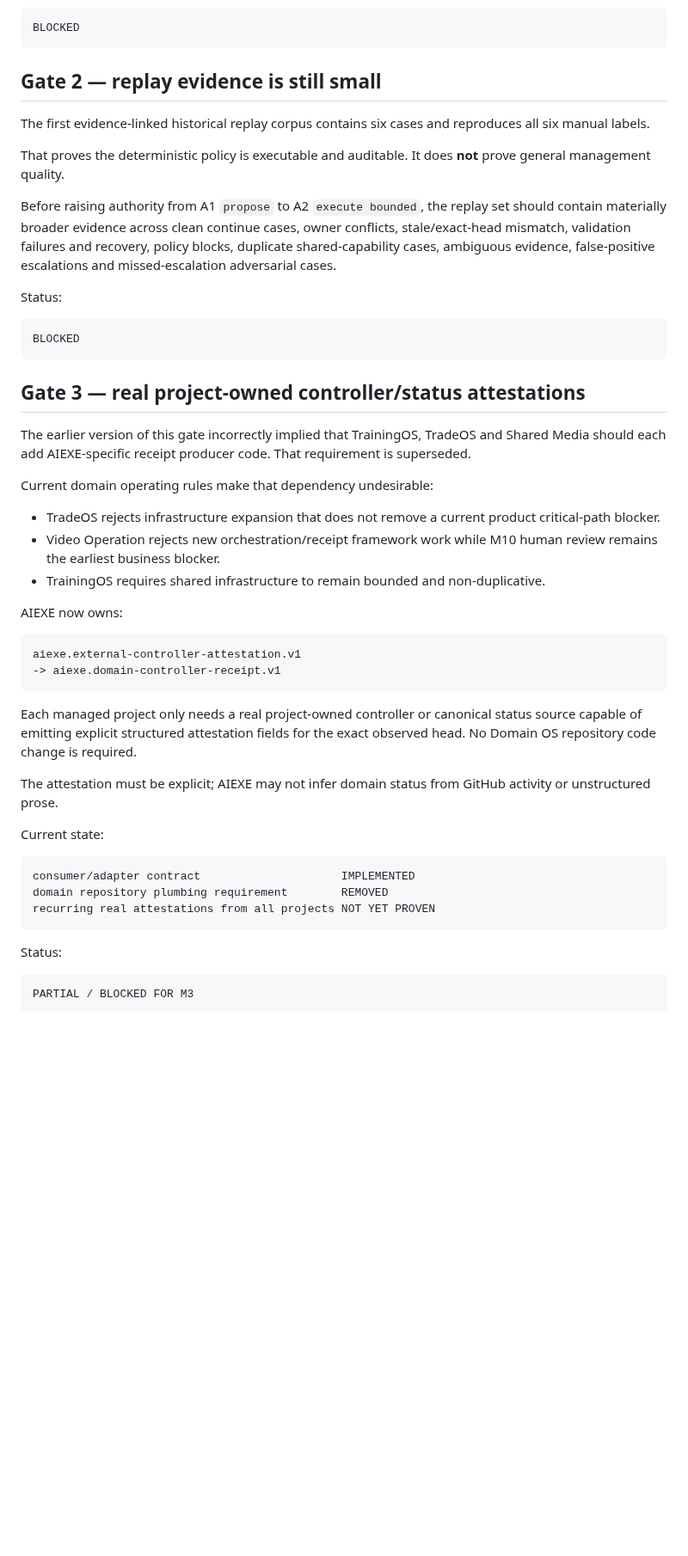
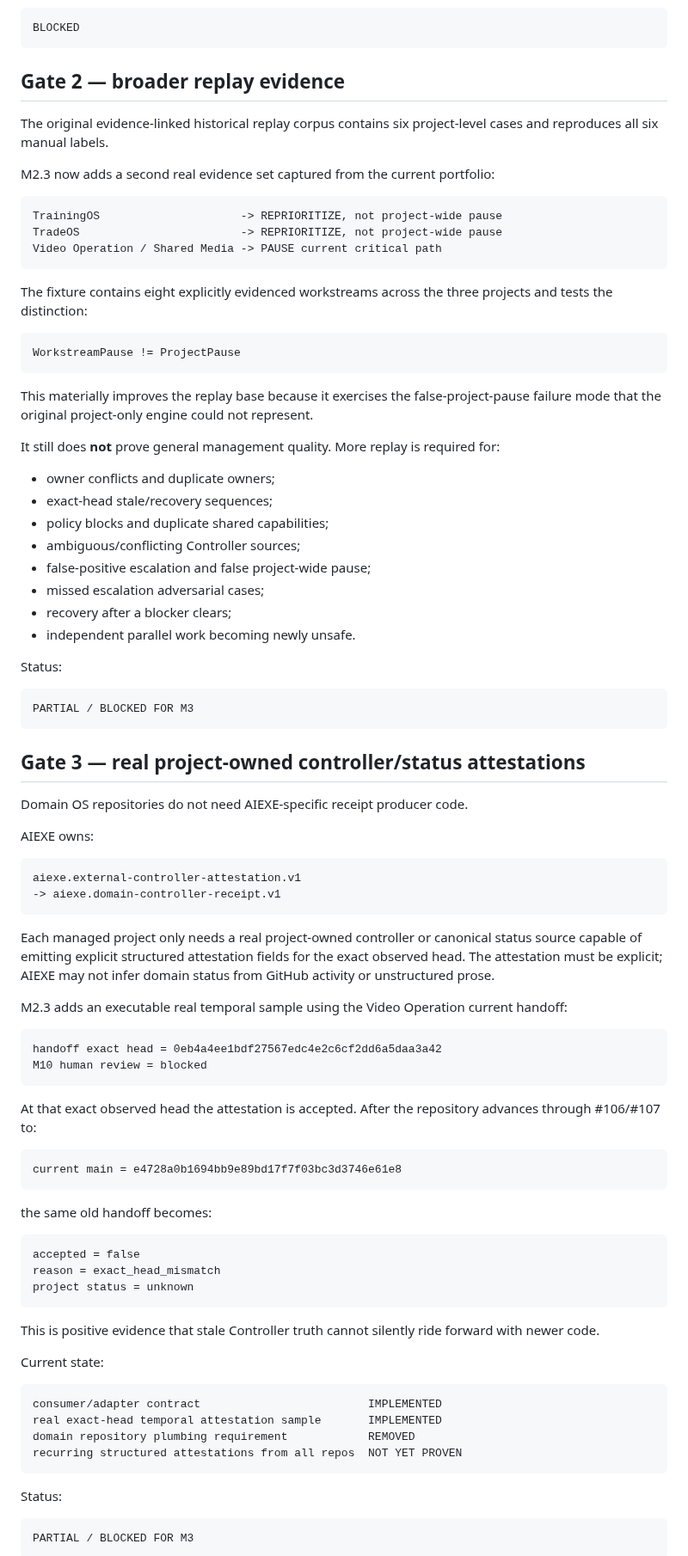
Before and after one commit to moseszhu999/ai_exe_os, a Markdown page: docs/architecture/m3-bounded-management-execution-readiness.md, the part around one of its changes. Shown at 86% size. Rendered like a GitHub page; blank space fills up the shorter version.

Commit message:
M2.3: refresh M3 readiness after real workstream evidence

````diff
--- a/docs/architecture/m3-bounded-management-execution-readiness.md
+++ b/docs/architecture/m3-bounded-management-execution-readiness.md
@@ -34,47 +34,86 @@ Status:
 BLOCKED
 ```
 
-## Gate 2 — replay evidence is still small
+## Gate 2 — broader replay evidence
 
-The first evidence-linked historical replay corpus contains six cases and reproduces all six manual labels.
+The original evidence-linked historical replay corpus contains six project-level cases and reproduces all six manual labels.
 
-That proves the deterministic policy is executable and auditable. It does **not** prove general management quality.
+M2.3 now adds a second real evidence set captured from the current portfolio:
 
-Before raising authority from A1 `propose` to A2 `execute bounded`, the replay set should contain materially broader evidence across clean continue cases, owner conflicts, stale/exact-head mismatch, validation failures and recovery, policy blocks, duplicate shared-capability cases, ambiguous evidence, false-positive escalations and missed-escalation adversarial cases.
+```text
+TrainingOS                     -> REPRIORITIZE, not project-wide pause
+TradeOS                        -> REPRIORITIZE, not project-wide pause
+Video Operation / Shared Media -> PAUSE current critical path
+```
+
+The fixture contains eight explicitly evidenced workstreams across the three projects and tests the distinction:
+
+```text
+WorkstreamPause != ProjectPause
+```
+
+This materially improves the replay base because it exercises the false-project-pause failure mode that the original project-only engine could not represent.
+
+It still does **not** prove general management quality. More replay is required for:
+
+- owner conflicts and duplicate owners;
+- exact-head stale/recovery sequences;
+- policy blocks and duplicate shared capabilities;
+- ambiguous/conflicting Controller sources;
+- false-positive escalation and false project-wide pause;
+- missed escalation adversarial cases;
+- recovery after a blocker clears;
+- independent parallel work becoming newly unsafe.
 
 Status:
 
 ```text
-BLOCKED
+PARTIAL / BLOCKED FOR M3
 ```
 
 ## Gate 3 — real project-owned controller/status attestations
 
-The earlier version of this gate incorrectly implied that TrainingOS, TradeOS and Shared Media should each add AIEXE-specific receipt producer code. That requirement is superseded.
+Domain OS repositories do not need AIEXE-specific receipt producer code.
 
-Current domain operating rules make that dependency undesirable:
-
-- TradeOS rejects infrastructure expansion that does not remove a current product critical-path blocker.
-- Video Operation rejects new orchestration/receipt framework work while M10 human review remains the earliest business blocker.
-- TrainingOS requires shared infrastructure to remain bounded and non-duplicative.
-
-AIEXE now owns:
+AIEXE owns:
 
 ```text
 aiexe.external-controller-attestation.v1
 -> aiexe.domain-controller-receipt.v1
 ```
 
-Each managed project only needs a real project-owned controller or canonical status source capable of emitting explicit structured attestation fields for the exact observed head. No Domain OS repository code change is required.
+Each managed project only needs a real project-owned controller or canonical status source capable of emitting explicit structured attestation fields for the exact observed head. The attestation must be explicit; AIEXE may not infer domain status from GitHub activity or unstructured prose.
 
-The attestation must be explicit; AIEXE may not infer domain status from GitHub activity or unstructured prose.
+M2.3 adds an executable real temporal sample using the Video Operation current handoff:
+
+```text
+handoff exact head = 0eb4a4ee1bdf27567edc4e2c6cf2dd6a5daa3a42
+M10 human review = blocked
+```
+
+At that exact observed head the attestation is accepted. After the repository advances through #106/#107 to:
+
+```text
+current main = e4728a0b1694bb9e89bd17f7f03bc3d3746e61e8
+```
+
+the same old handoff becomes:
+
+```text
+accepted = false
+reason = exact_head_mismatch
+project status = unknown
+```
+
+This is positive evidence that stale Controller truth cannot silently ride forward with newer code.
 
 Current state:
 
 ```text
-consumer/adapter contract                     IMPLEMENTED
-domain repository plumbing requirement        REMOVED
-recurring real attestations from all projects NOT YET PROVEN
+consumer/adapter contract                         IMPLEMENTED
+real exact-head temporal attestation sample       IMPLEMENTED
+domain repository plumbing requirement            REMOVED
+recurring structured attestations from all repos  NOT YET PROVEN
 ```
 
 Status:
````
Also changed, not shown: other parts of docs/architecture/m3-bounded-management-execution-readiness.md (+29 -26 lines).
